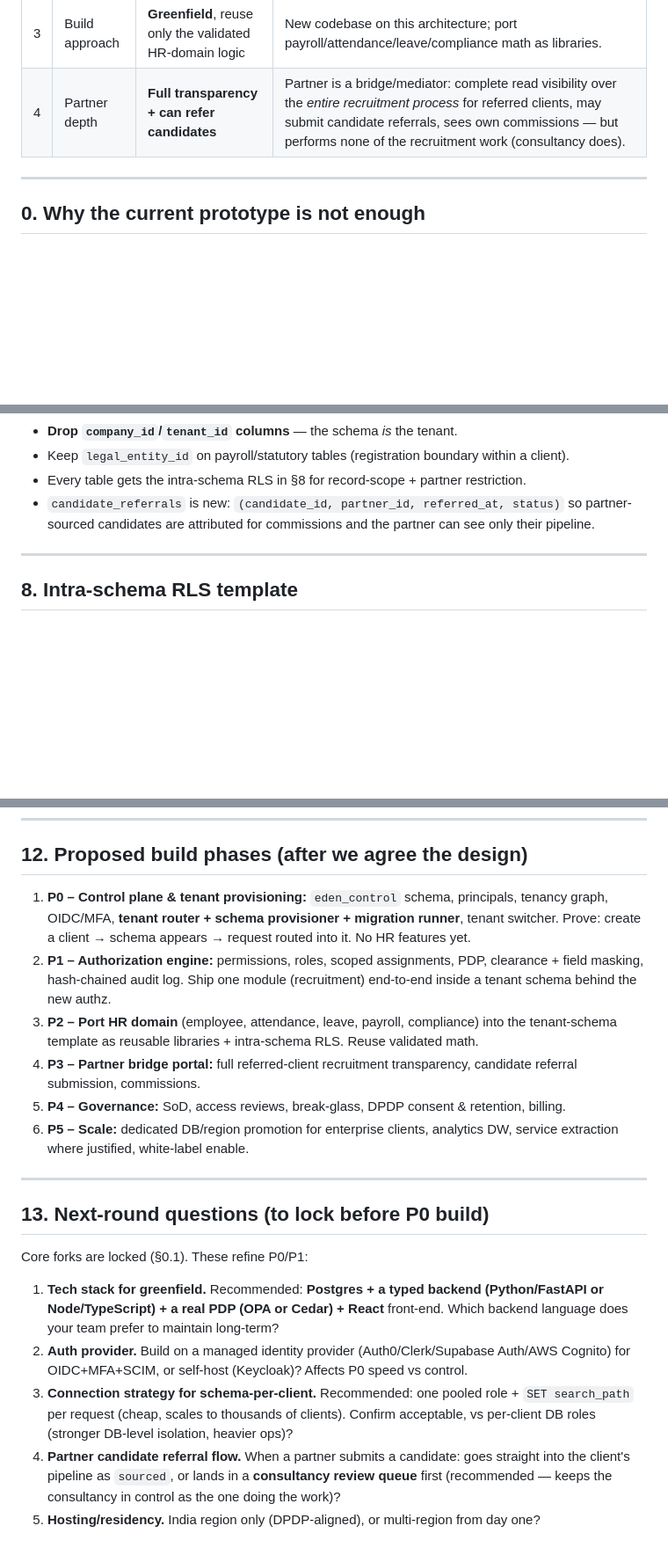
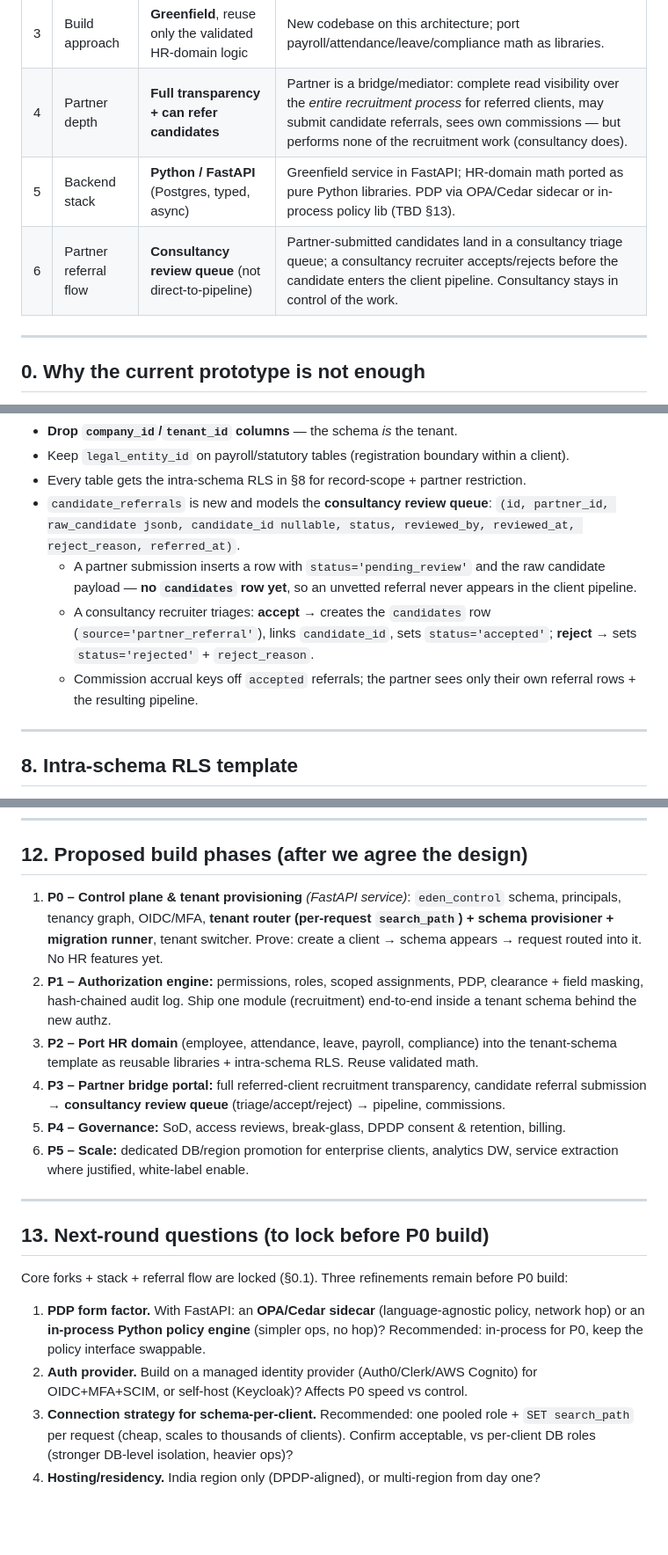
Before and after one commit to hardik14122k-ux/claude, a Markdown page: docs/EDEN_ARCHITECTURE.md, 3 parts joined by grey strips. Shown at 88% size. Rendered like a GitHub page; blank space fills up the shorter version.

Commit message:
EDEN architecture: lock Python/FastAPI + consultancy review queue
- Decisions 5 & 6 locked: backend = Python/FastAPI; partner referrals
  go through a consultancy review queue (not direct-to-pipeline)
- candidate_referrals reworked as a triage queue: pending_review →
  accept (creates candidate) / reject; commissions key off accepted
- Build phases P0/P3 updated (FastAPI service; review-queue flow)
- §13 trimmed to remaining open items (PDP form factor, auth provider,
  connection strategy, hosting/residency)

https://claude.ai/code/session_01AN7nveLgpkcoiuCN9S9fzV

```diff
--- a/docs/EDEN_ARCHITECTURE.md
+++ b/docs/EDEN_ARCHITECTURE.md
@@ -18,6 +18,8 @@
 | 2 | Data isolation | **Dedicated Postgres schema per client (bridge model)** | Physical isolation. Control-plane schema (shared) + one tenant schema per client. Tenant router + schema provisioner required. |
 | 3 | Build approach | **Greenfield**, reuse only the validated HR-domain logic | New codebase on this architecture; port payroll/attendance/leave/compliance math as libraries. |
 | 4 | Partner depth | **Full transparency + can refer candidates** | Partner is a bridge/mediator: complete read visibility over the *entire recruitment process* for referred clients, may submit candidate referrals, sees own commissions — but performs none of the recruitment work (consultancy does). |
+| 5 | Backend stack | **Python / FastAPI** (Postgres, typed, async) | Greenfield service in FastAPI; HR-domain math ported as pure Python libraries. PDP via OPA/Cedar sidecar or in-process policy lib (TBD §13). |
+| 6 | Partner referral flow | **Consultancy review queue** (not direct-to-pipeline) | Partner-submitted candidates land in a consultancy triage queue; a consultancy recruiter accepts/rejects before the candidate enters the client pipeline. Consultancy stays in control of the work. |
 
 ---
 
@@ -670,9 +672,19 @@ Differences vs the prototype tables:
   boundary within a client).
 - Every table gets the intra-schema RLS in §8 for record-scope + partner
   restriction.
-- `candidate_referrals` is new: `(candidate_id, partner_id, referred_at,
-  status)` so partner-sourced candidates are attributed for commissions
-  and the partner can see only their pipeline.
+- `candidate_referrals` is new and models the **consultancy review
+  queue**:
+  `(id, partner_id, raw_candidate jsonb, candidate_id nullable,
+  status, reviewed_by, reviewed_at, reject_reason, referred_at)`.
+  - A partner submission inserts a row with `status='pending_review'`
+    and the raw candidate payload — **no `candidates` row yet**, so an
+    unvetted referral never appears in the client pipeline.
+  - A consultancy recruiter triages: **accept** → creates the
+    `candidates` row (`source='partner_referral'`), links
+    `candidate_id`, sets `status='accepted'`; **reject** → sets
+    `status='rejected'` + `reject_reason`.
+  - Commission accrual keys off `accepted` referrals; the partner sees
+    only their own referral rows + the resulting pipeline.
 
 ---
 
@@ -786,10 +798,11 @@ should be.
 
 ## 12. Proposed build phases (after we agree the design)
 
-1. **P0 – Control plane & tenant provisioning:** `eden_control` schema,
-   principals, tenancy graph, OIDC/MFA, **tenant router + schema
-   provisioner + migration runner**, tenant switcher. Prove: create a
-   client → schema appears → request routed into it. No HR features yet.
+1. **P0 – Control plane & tenant provisioning** *(FastAPI service)*:
+   `eden_control` schema, principals, tenancy graph, OIDC/MFA, **tenant
+   router (per-request `search_path`) + schema provisioner + migration
+   runner**, tenant switcher. Prove: create a client → schema appears →
+   request routed into it. No HR features yet.
 2. **P1 – Authorization engine:** permissions, roles, scoped assignments,
    PDP, clearance + field masking, hash-chained audit log. Ship one module
    (recruitment) end-to-end inside a tenant schema behind the new authz.
@@ -797,7 +810,8 @@ should be.
    compliance) into the tenant-schema template as reusable libraries +
    intra-schema RLS. Reuse validated math.
 4. **P3 – Partner bridge portal:** full referred-client recruitment
-   transparency, candidate referral submission, commissions.
+   transparency, candidate referral submission → **consultancy review
+   queue** (triage/accept/reject) → pipeline, commissions.
 5. **P4 – Governance:** SoD, access reviews, break-glass, DPDP consent &
    retention, billing.
 6. **P5 – Scale:** dedicated DB/region promotion for enterprise clients,
@@ -807,22 +821,19 @@ should be.
 
 ## 13. Next-round questions (to lock before P0 build)
 
-Core forks are locked (§0.1). These refine P0/P1:
+Core forks + stack + referral flow are locked (§0.1). Three refinements
+remain before P0 build:
 
-1. **Tech stack for greenfield.** Recommended:
-   **Postgres + a typed backend (Python/FastAPI or Node/TypeScript) +
-   a real PDP (OPA or Cedar) + React** front-end. Which backend language
-   does your team prefer to maintain long-term?
+1. **PDP form factor.** With FastAPI: an **OPA/Cedar sidecar**
+   (language-agnostic policy, network hop) or an **in-process Python
+   policy engine** (simpler ops, no hop)? Recommended: in-process for P0,
+   keep the policy interface swappable.
 2. **Auth provider.** Build on a managed identity provider
-   (Auth0/Clerk/Supabase Auth/AWS Cognito) for OIDC+MFA+SCIM, or
-   self-host (Keycloak)? Affects P0 speed vs control.
+   (Auth0/Clerk/AWS Cognito) for OIDC+MFA+SCIM, or self-host
+   (Keycloak)? Affects P0 speed vs control.
 3. **Connection strategy for schema-per-client.** Recommended: one pooled
    role + `SET search_path` per request (cheap, scales to thousands of
    clients). Confirm acceptable, vs per-client DB roles (stronger DB-level
    isolation, heavier ops)?
-4. **Partner candidate referral flow.** When a partner submits a
-   candidate: goes straight into the client's pipeline as `sourced`, or
-   lands in a **consultancy review queue** first (recommended — keeps the
-   consultancy in control as the one doing the work)?
-5. **Hosting/residency.** India region only (DPDP-aligned), or
+4. **Hosting/residency.** India region only (DPDP-aligned), or
    multi-region from day one?
```
